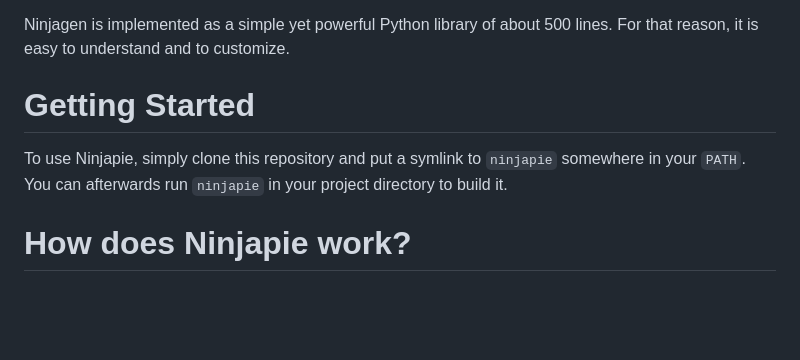
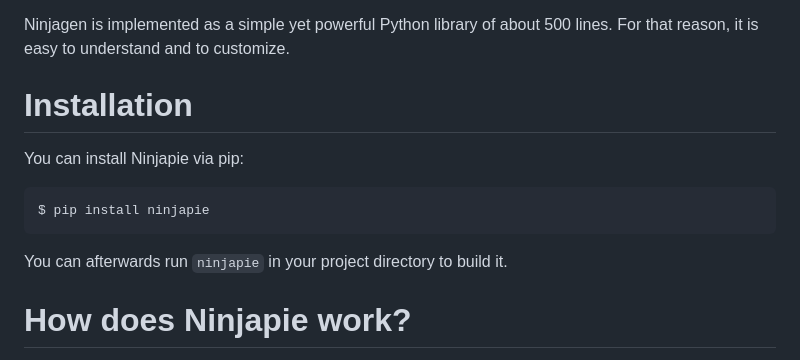
Before and after one commit to Barkhausen-Institut/Ninjapie, a Markdown page: README.md, the part around the change. GitHub-like rendering; blank space fills up the shorter version.

Commit message:
README: install via pip.

````diff
--- a/README.md
+++ b/README.md
@@ -19,9 +19,15 @@ In contrast to other Ninja frontends like [Meson](https://mesonbuild.com), Ninja
 
 Ninjagen is implemented as a simple yet powerful Python library of about 500 lines. For that reason, it is easy to understand and to customize.
 
-# Getting Started
+# Installation
 
-To use Ninjapie, simply clone this repository and put a symlink to `ninjapie` somewhere in your `PATH`. You can afterwards run `ninjapie` in your project directory to build it.
+You can install Ninjapie via pip:
+
+```Shell
+$ pip install ninjapie
+```
+
+You can afterwards run `ninjapie` in your project directory to build it.
 
 # How does Ninjapie work?
 
````
